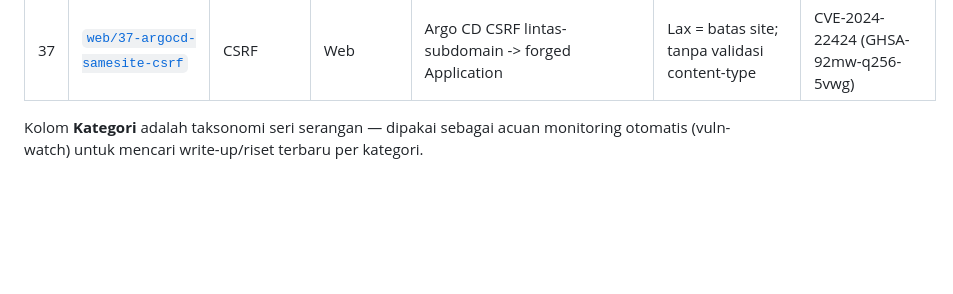
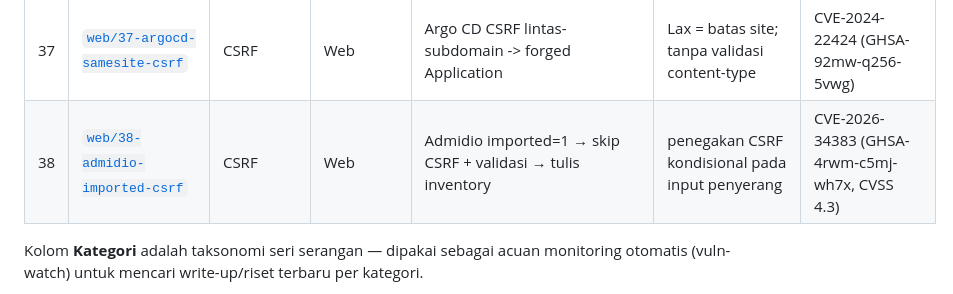
Before and after one commit to hengkerrusia/fixthecode, a Markdown page: README.md, the part around the change. GitHub-like rendering; blank space fills up the shorter version.

Commit message:
README: tambah Lab 38 ke daftar lab (seri CSRF [35-38])

```diff
--- a/README.md
+++ b/README.md
@@ -79,6 +79,7 @@ Kategori top-level dibuat lebar dan stabil (`web`, `api`, `network`, `crypto`, `
 | 35 | [`web/35-opensourcepos-classic-csrf`](labs/web/35-opensourcepos-classic-csrf/) | CSRF | Web | OpenSourcePOS classic CSRF POST /users -> rogue admin -> ATO | tanpa token CSRF sama sekali | CVE-2025-68434 (GHSA-wjm4-hfwg-5w5r, CVSS 8.8) |
 | 36 | [`web/36-fastapiusers-login-csrf`](labs/web/36-fastapiusers-login-csrf/) | CSRF | Web | fastapi-users login CSRF -> SSO identity penyerang ter-link ke akun korban -> ATO | state token stateless, tak terikat sesi | CVE-2025-68481 (GHSA-5j53-63w8-8625) |
 | 37 | [`web/37-argocd-samesite-csrf`](labs/web/37-argocd-samesite-csrf/) | CSRF | Web | Argo CD CSRF lintas-subdomain -> forged Application | Lax = batas site; tanpa validasi content-type | CVE-2024-22424 (GHSA-92mw-q256-5vwg) |
+| 38 | [`web/38-admidio-imported-csrf`](labs/web/38-admidio-imported-csrf/) | CSRF | Web | Admidio imported=1 → skip CSRF + validasi → tulis inventory | penegakan CSRF kondisional pada input penyerang | CVE-2026-34383 (GHSA-4rwm-c5mj-wh7x, CVSS 4.3) |
 
 Kolom **Kategori** adalah taksonomi seri serangan — dipakai sebagai acuan monitoring
 otomatis (vuln-watch) untuk mencari write-up/riset terbaru per kategori.
```
